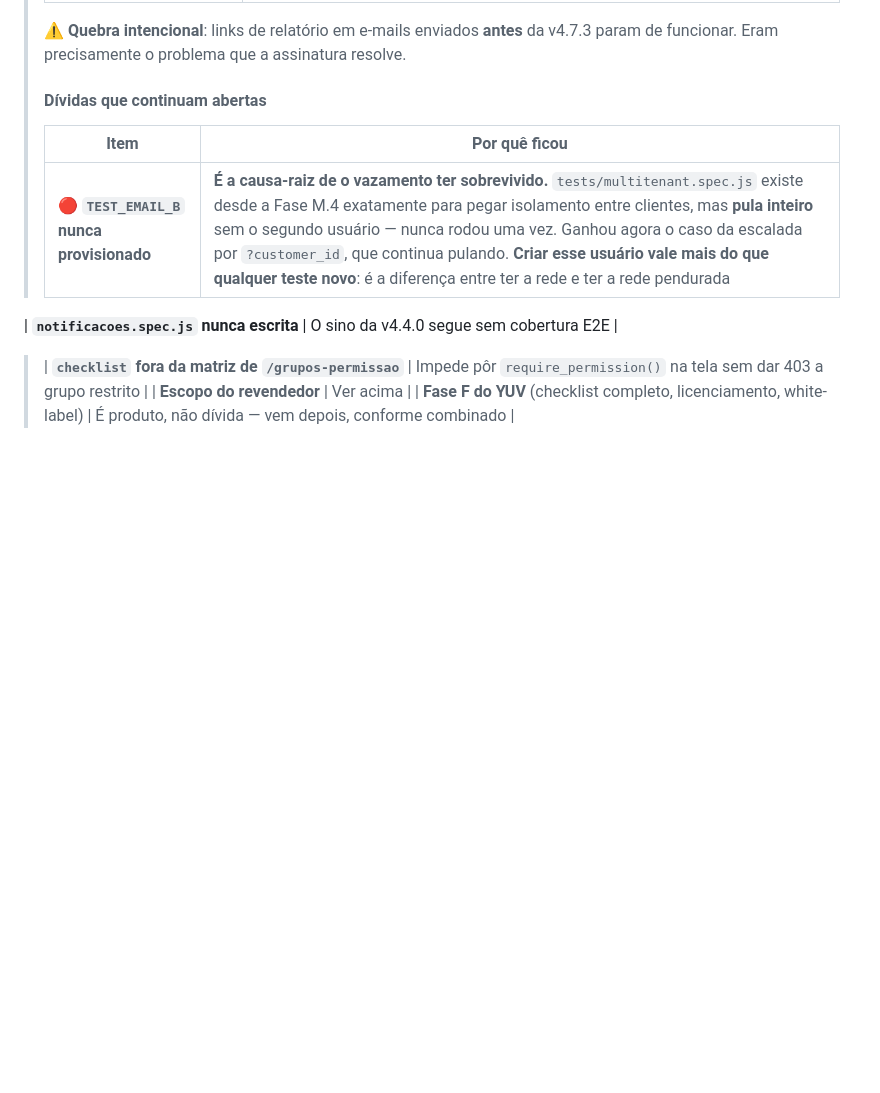
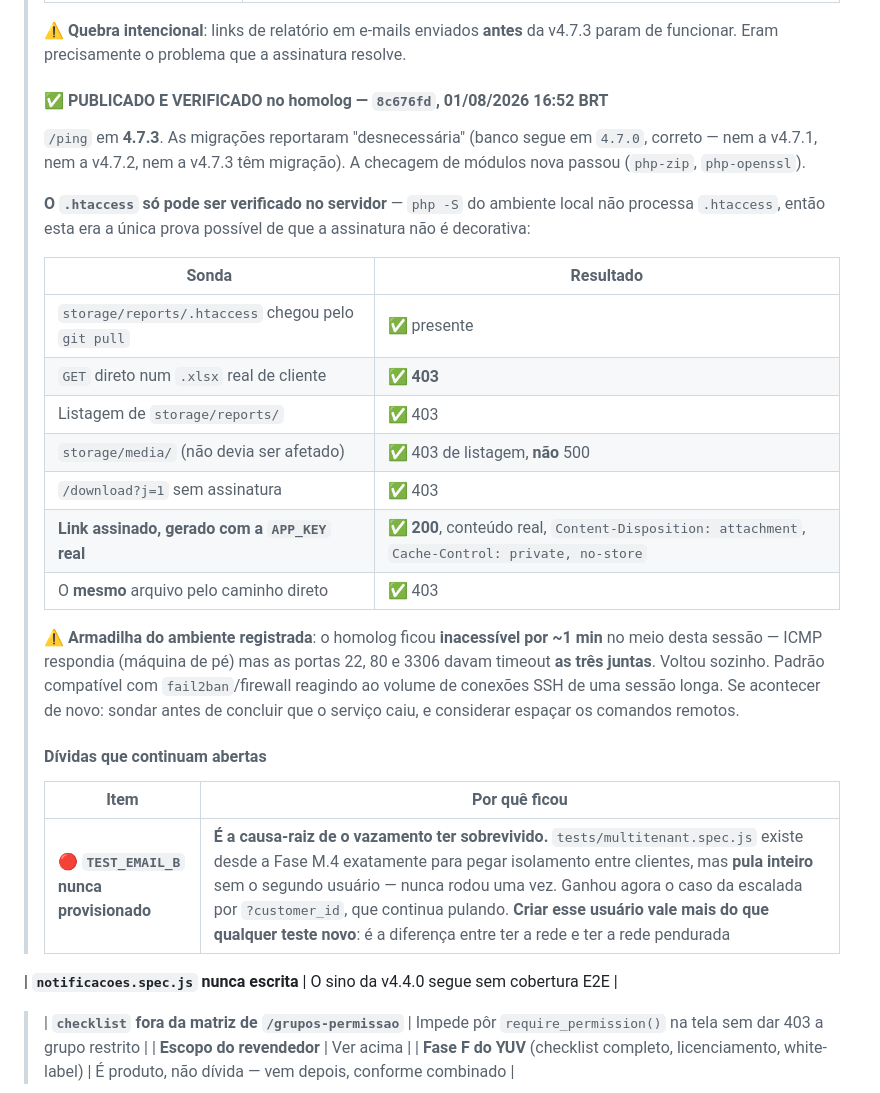
Before and after one commit to hssflavio-ux/jimi_webhook, a Markdown page: STATUS.md, the part around the change. Drawn GitHub-style; blank space fills up the shorter version.

Commit message:
docs(status): registra a v4.7.3 publicada e verificada no homolog
/ping em 4.7.3, migracoes "desnecessaria" (banco segue 4.7.0, correto), checagem
de php-zip/php-openssl passando.

A verificacao do .htaccess so era possivel no servidor — php -S do ambiente local
nao processa .htaccess, entao esta foi a unica prova de que a assinatura nao e
decorativa: GET direto num .xlsx real da 403, listagem 403, storage/media
intocado (403 de listagem, nao 500), /download sem assinatura 403, e o link
assinado gerado com a APP_KEY real baixa 200 com Content-Disposition e
Cache-Control: private, no-store — enquanto o MESMO arquivo pelo caminho direto
continua negado.

Registra tambem a armadilha de ambiente: o homolog ficou inacessivel por ~1 min,
com ICMP respondendo e as portas 22/80/3306 em timeout as tres juntas. Voltou
sozinho; padrao compativel com fail2ban reagindo ao volume de SSH de uma sessao
longa.

Co-Authored-By: Claude Opus 5 <noreply@anthropic.com>

```diff
--- a/STATUS.md
+++ b/STATUS.md
@@ -41,6 +41,31 @@
 >
 > ⚠️ **Quebra intencional**: links de relatório em e-mails enviados **antes** da v4.7.3 param de
 > funcionar. Eram precisamente o problema que a assinatura resolve.
+>
+> #### ✅ PUBLICADO E VERIFICADO no homolog — `8c676fd`, 01/08/2026 16:52 BRT
+>
+> `/ping` em **4.7.3**. As migrações reportaram "desnecessária" (banco segue em `4.7.0`, correto —
+> nem a v4.7.1, nem a v4.7.2, nem a v4.7.3 têm migração). A checagem de módulos nova passou
+> (`php-zip`, `php-openssl`).
+>
+> **O `.htaccess` só pode ser verificado no servidor** — `php -S` do ambiente local não processa
+> `.htaccess`, então esta era a única prova possível de que a assinatura não é decorativa:
+>
+> | Sonda | Resultado |
+> |---|---|
+> | `storage/reports/.htaccess` chegou pelo `git pull` | ✅ presente |
+> | `GET` direto num `.xlsx` real de cliente | ✅ **403** |
+> | Listagem de `storage/reports/` | ✅ 403 |
+> | `storage/media/` (não devia ser afetado) | ✅ 403 de listagem, **não** 500 |
+> | `/download?j=1` sem assinatura | ✅ 403 |
+> | **Link assinado, gerado com a `APP_KEY` real** | ✅ **200**, conteúdo real, `Content-Disposition: attachment`, `Cache-Control: private, no-store` |
+> | O **mesmo** arquivo pelo caminho direto | ✅ 403 |
+>
+> ⚠️ **Armadilha do ambiente registrada**: o homolog ficou **inacessível por ~1 min** no meio desta
+> sessão — ICMP respondia (máquina de pé) mas as portas 22, 80 e 3306 davam timeout **as três
+> juntas**. Voltou sozinho. Padrão compatível com `fail2ban`/firewall reagindo ao volume de
+> conexões SSH de uma sessão longa. Se acontecer de novo: sondar antes de concluir que o serviço
+> caiu, e considerar espaçar os comandos remotos.
 >
 > #### Dívidas que continuam abertas
 >
```
